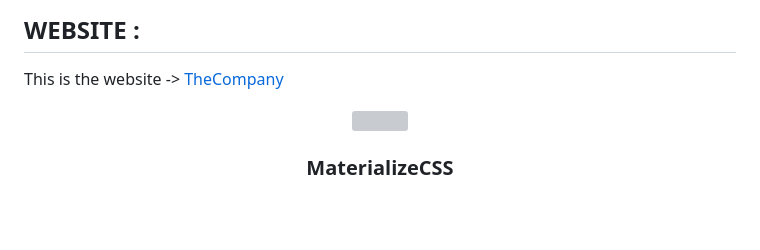
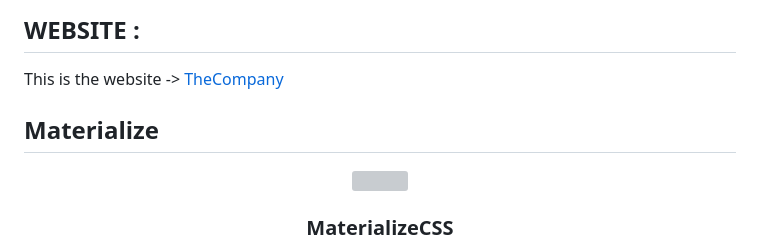
Before and after one commit to argumpamungkas/the-company-simple-web, a Markdown page: README.md, the part around the change. GitHub-like rendering; blank space fills up the shorter version; grey boxes are pictures that could not be loaded.

```diff
--- a/README.md
+++ b/README.md
@@ -2,6 +2,7 @@
 ## WEBSITE :
 This is the website -> [TheCompany](https://the-company-web.argumpamungkas.repl.co/)
 
+## Materialize
 <p align="center">
   <a href="http://materializecss.com/">
     <img src="http://materializecss.com/res/materialize.svg" width="150">
```
